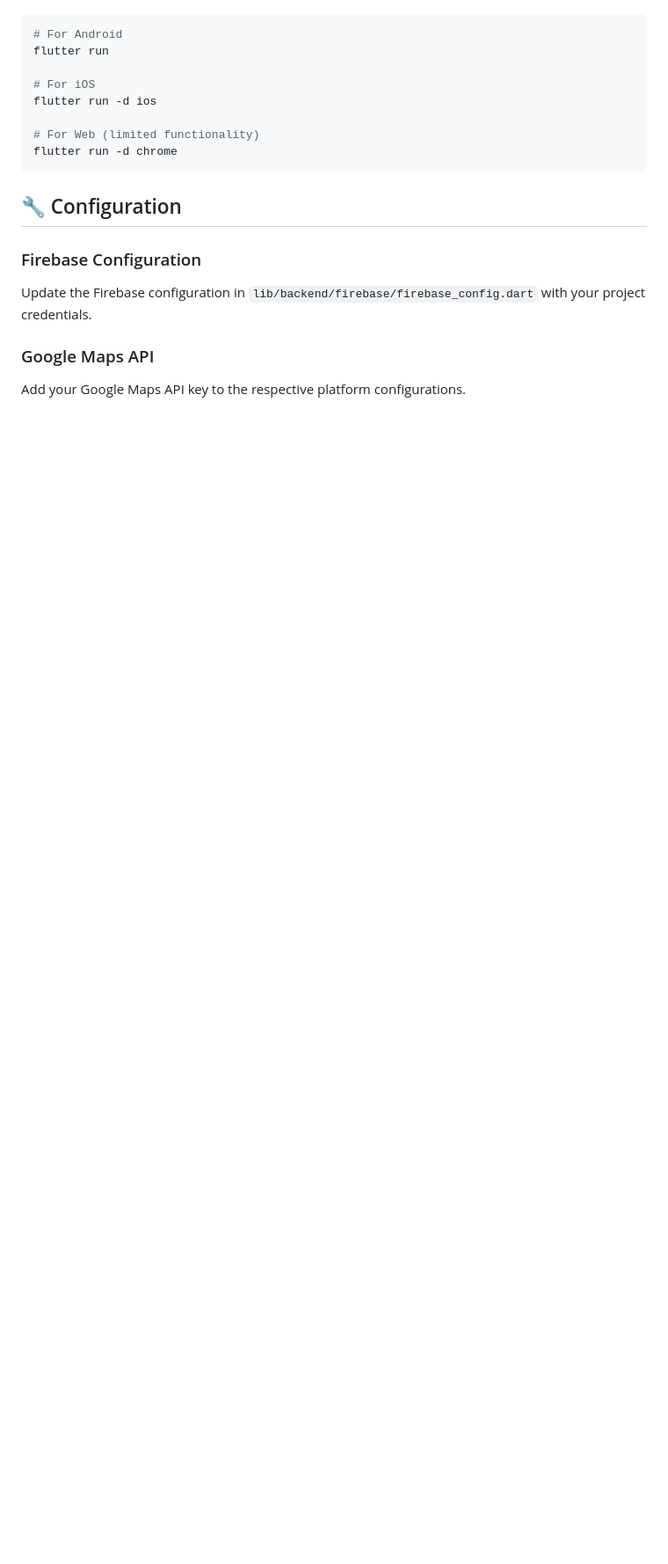
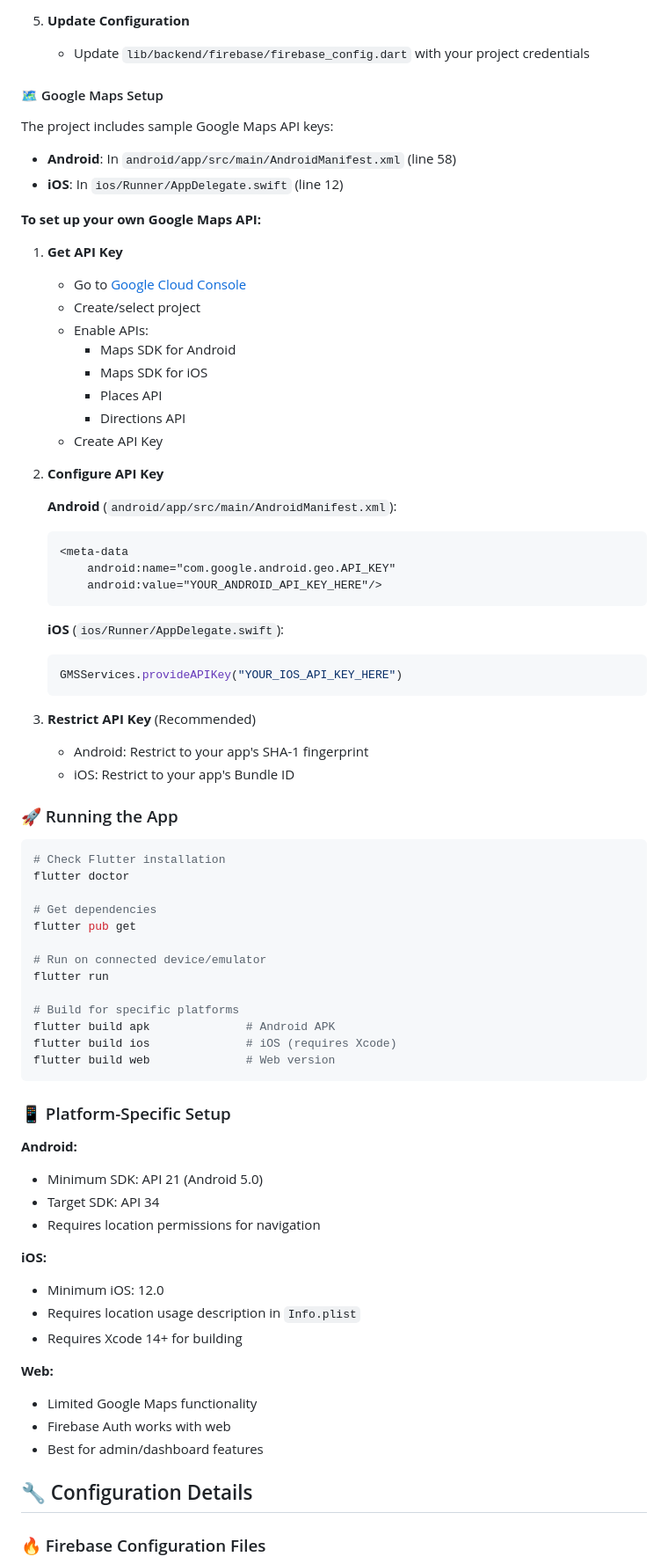
Before and after one commit to ameerulmumin/abuth-navigate, a Markdown page: README.md, the part around one of its changes. Shown at 88% size. Rendered like a GitHub page; blank space fills up the shorter version.

````diff
--- a/README.md
+++ b/README.md
@@ -105,18 +143,78 @@ flutter pub get
+5. **Update Configuration**
+   - Update `lib/backend/firebase/firebase_config.dart` with your project credentials
+
+#### 🗺️ Google Maps Setup
+
+The project includes sample Google Maps API keys:
+- **Android**: In `android/app/src/main/AndroidManifest.xml` (line 58)
+- **iOS**: In `ios/Runner/AppDelegate.swift` (line 12)
+
+**To set up your own Google Maps API:**
+
+1. **Get API Key**
+   - Go to [Google Cloud Console](https://console.cloud.google.com/)
+   - Create/select project
+   - Enable APIs:
+     - Maps SDK for Android
+     - Maps SDK for iOS
+     - Places API
+     - Directions API
+   - Create API Key
+
+2. **Configure API Key**
+
+   **Android** (`android/app/src/main/AndroidManifest.xml`):
+   ```xml
+   <meta-data
+       android:name="com.google.android.geo.API_KEY"
+       android:value="YOUR_ANDROID_API_KEY_HERE"/>
+   ```
+
+   **iOS** (`ios/Runner/AppDelegate.swift`):
+   ```swift
+   GMSServices.provideAPIKey("YOUR_IOS_API_KEY_HERE")
+   ```
+
+3. **Restrict API Key** (Recommended)
+   - Android: Restrict to your app's SHA-1 fingerprint
+   - iOS: Restrict to your app's Bundle ID
+
+### 🚀 Running the App
+
 ```bash
-# For Android
+# Check Flutter installation
+flutter doctor
+
+# Get dependencies
+flutter pub get
+
+# Run on connected device/emulator
 flutter run
 
-# For iOS
-flutter run -d ios
-
-# For Web (limited functionality)
-flutter run -d chrome
+# Build for specific platforms
+flutter build apk              # Android APK
+flutter build ios              # iOS (requires Xcode)
+flutter build web              # Web version
 ```
 
-## 🔧 Configuration
+### 📱 Platform-Specific Setup
 
-### Firebase Configuration
-Update the Firebase configuration in `lib/backend/firebase/firebase_config.dart` with your project credentials.
+**Android:**
+- Minimum SDK: API 21 (Android 5.0)
+- Target SDK: API 34
+- Requires location permissions for navigation
 
-### Google Maps API
-Add your Google Maps API key to the respective platform configurations.
+**iOS:**
+- Minimum iOS: 12.0
+- Requires location usage description in `Info.plist`
+- Requires Xcode 14+ for building
+
+**Web:**
+- Limited Google Maps functionality
+- Firebase Auth works with web
+- Best for admin/dashboard features
+
+## 🔧 Configuration Details
+
+### 🔥 Firebase Configuration Files
+
````
Also changed, not shown: other parts of README.md (+107 -15 lines), CONFIG.md (added, +95 -0 lines).
